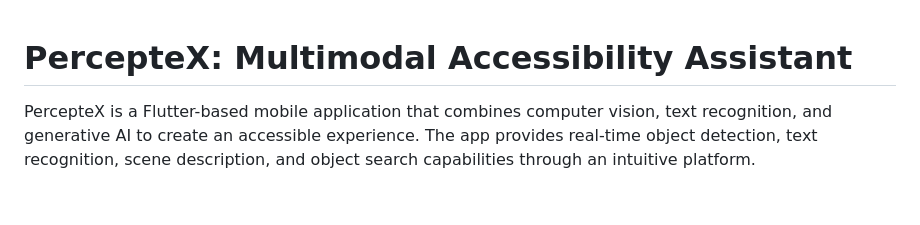
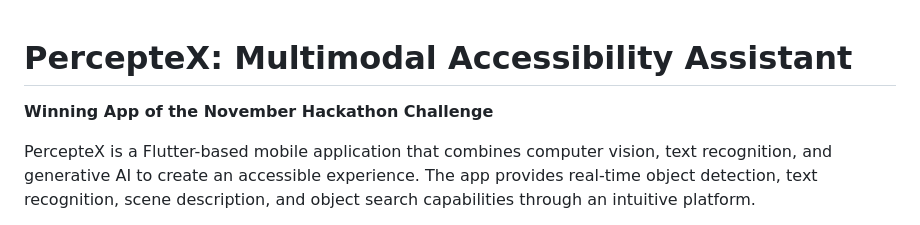
Before and after one commit to amandangol/percepteX, a Markdown page: README.md, the part around the change. GitHub-like rendering; blank space fills up the shorter version.

```diff
--- a/README.md
+++ b/README.md
@@ -1,4 +1,5 @@
 # PercepteX: Multimodal Accessibility Assistant
+**Winning App of the November Hackathon Challenge**
 
 PercepteX is a Flutter-based mobile application that combines computer vision, text recognition, and generative AI to create an accessible experience. The app provides real-time object detection, text recognition, scene description, and object search capabilities through an intuitive platform.
 
```
